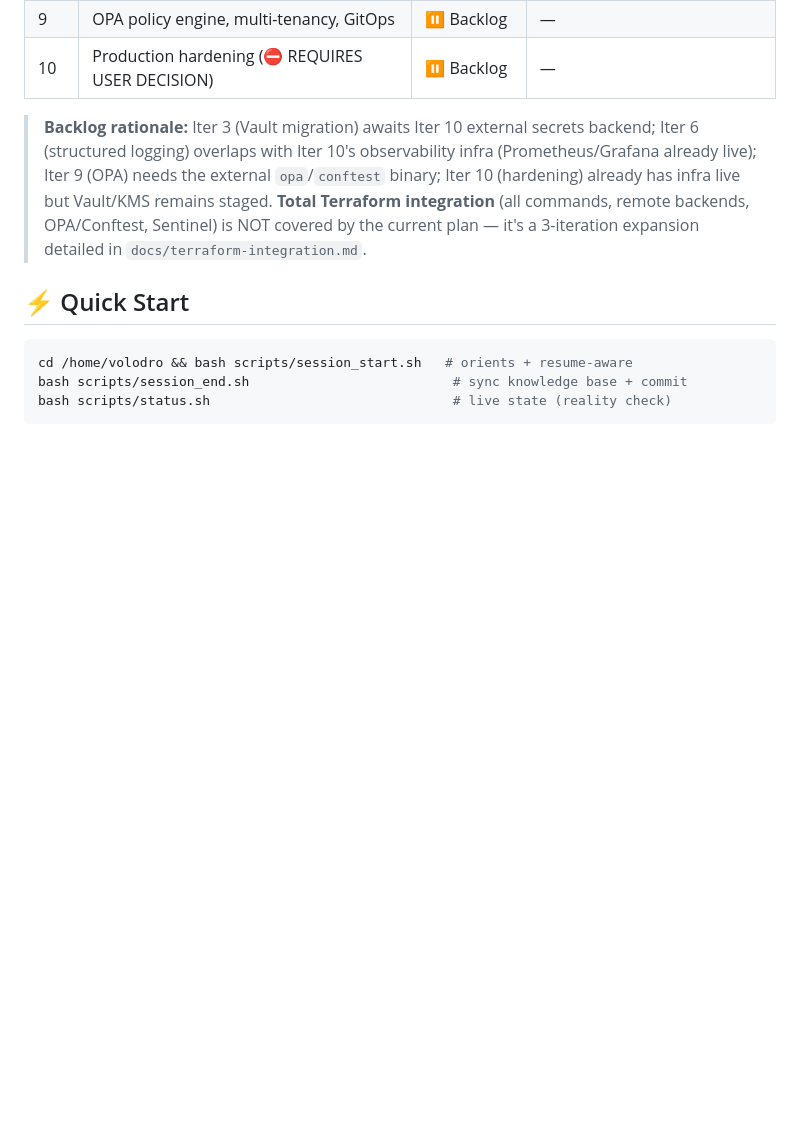
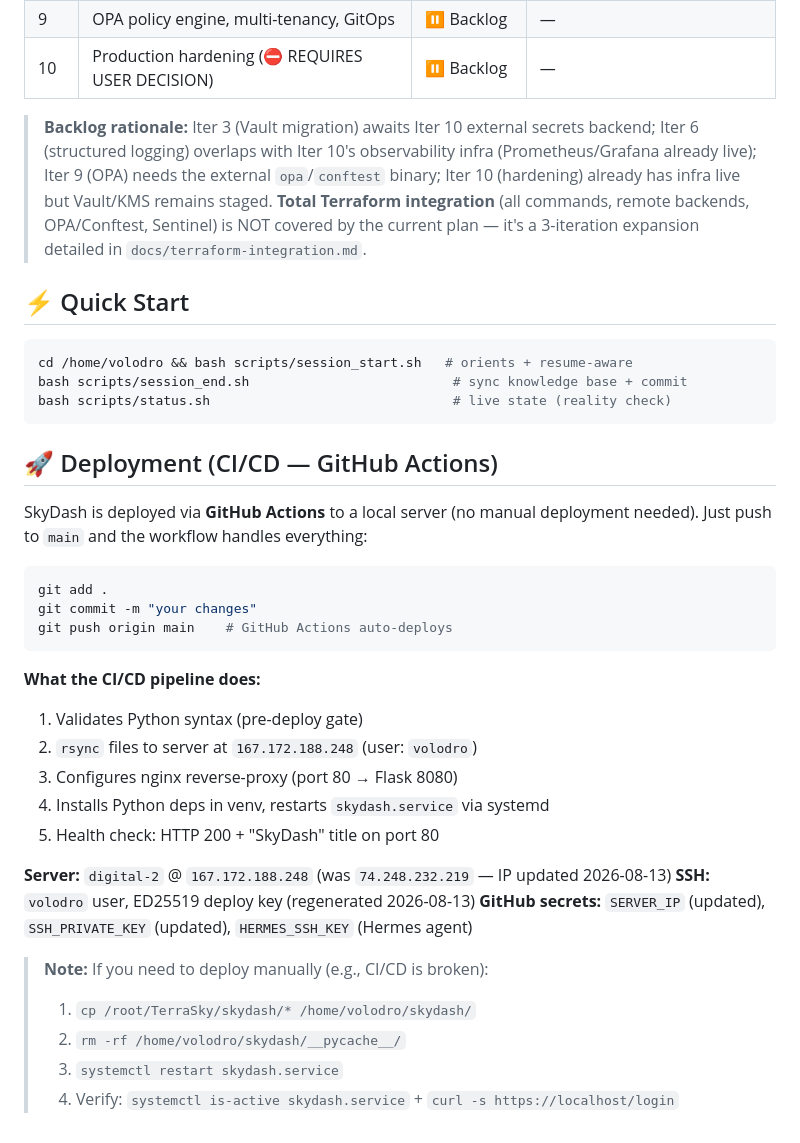
Before and after one commit to DadjMahal/TerraSky, a Markdown page: START_HERE.md, the part around the change. GitHub-like rendering; blank space fills up the shorter version.

Commit message:
docs: Add CI/CD deployment section to START_HERE.md
- Document GitHub Actions auto-deploy on push to main
- Document server details (digital-2 @ 167.172.188.248)
- Document manual fallback workflow (file sync + service restart)

````diff
--- a/START_HERE.md
+++ b/START_HERE.md
@@ -100,3 +100,31 @@ cd /home/volodro && bash scripts/session_start.sh   # orients + resume-aware
 bash scripts/session_end.sh                          # sync knowledge base + commit
 bash scripts/status.sh                               # live state (reality check)
 ```
+
+## 🚀 Deployment (CI/CD — GitHub Actions)
+
+SkyDash is deployed via **GitHub Actions** to a local server (no manual deployment needed).
+Just push to `main` and the workflow handles everything:
+
+```bash
+git add .
+git commit -m "your changes"
+git push origin main    # GitHub Actions auto-deploys
+```
+
+**What the CI/CD pipeline does:**
+1. Validates Python syntax (pre-deploy gate)
+2. `rsync` files to server at `167.172.188.248` (user: `volodro`)
+3. Configures nginx reverse-proxy (port 80 → Flask 8080)
+4. Installs Python deps in venv, restarts `skydash.service` via systemd
+5. Health check: HTTP 200 + "SkyDash" title on port 80
+
+**Server:** `digital-2` @ `167.172.188.248` (was `74.248.232.219` — IP updated 2026-08-13)
+**SSH:** `volodro` user, ED25519 deploy key (regenerated 2026-08-13)
+**GitHub secrets:** `SERVER_IP` (updated), `SSH_PRIVATE_KEY` (updated), `HERMES_SSH_KEY` (Hermes agent)
+
+> **Note:** If you need to deploy manually (e.g., CI/CD is broken):
+> 1. `cp /root/TerraSky/skydash/* /home/volodro/skydash/`
+> 2. `rm -rf /home/volodro/skydash/__pycache__/`
+> 3. `systemctl restart skydash.service`
+> 4. Verify: `systemctl is-active skydash.service` + `curl -s https://localhost/login`
````
